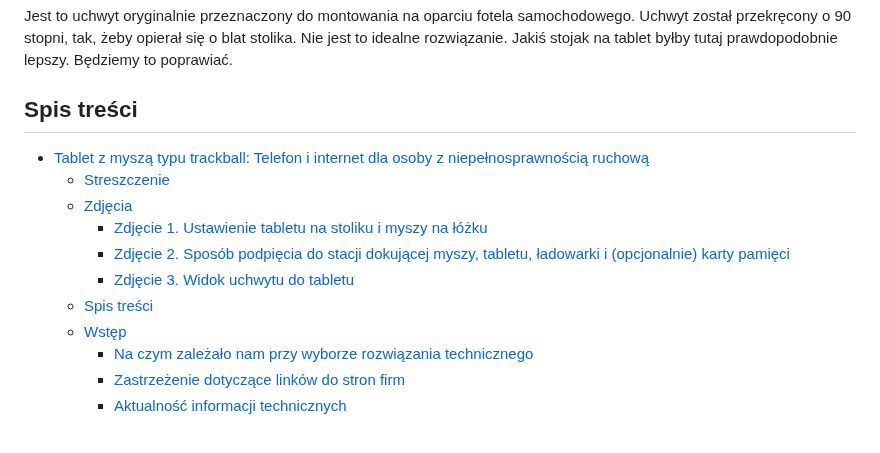
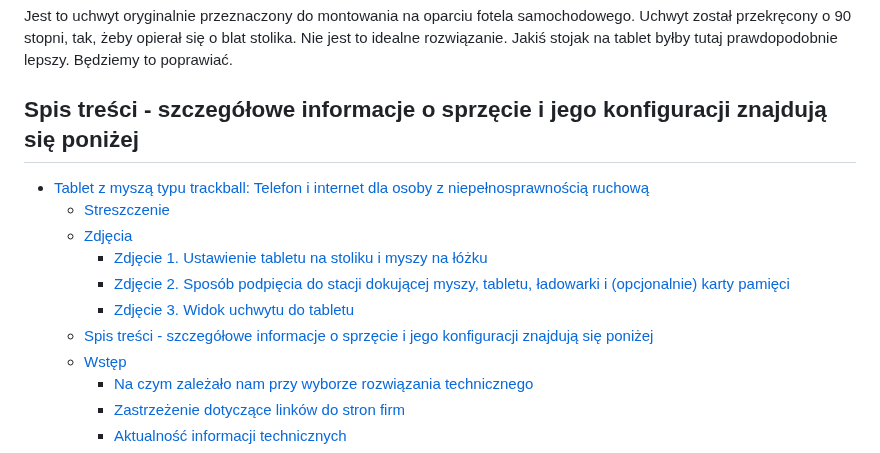
Before and after one commit to anuszka/anuszka.github.io, a Markdown page: tablet-dla-niepelnosprawnego/index.md, the part around the change. GitHub-like rendering.

Commit message:
Rename Spis treści

```diff
--- a/tablet-dla-niepelnosprawnego/index.md
+++ b/tablet-dla-niepelnosprawnego/index.md
@@ -40,7 +40,7 @@ Andrzej ma na uszach słuchawki (opcjonalna część zestawu). Obok Andrzeja, na
 
 Jest to uchwyt oryginalnie przeznaczony do montowania na oparciu fotela samochodowego. Uchwyt został przekręcony o 90 stopni, tak, żeby opierał się o blat stolika. Nie jest to idealne rozwiązanie. Jakiś stojak na tablet byłby tutaj prawdopodobnie lepszy. Będziemy to poprawiać.
 
-## Spis treści
+## Spis treści - szczegółowe informacje o sprzęcie i jego konfiguracji znajdują się poniżej
 
 - [Tablet z myszą typu trackball: Telefon i internet dla osoby z niepełnosprawnością ruchową](#tablet-z-myszą-typu-trackball-telefon-i-internet-dla-osoby-z-niepełnosprawnością-ruchową)
   - [Streszczenie](#streszczenie)
@@ -48,7 +48,7 @@ Jest to uchwyt oryginalnie przeznaczony do montowania na oparciu fotela samochod
     - [Zdjęcie 1. Ustawienie tabletu na stoliku i myszy na łóżku](#zdjęcie-1-ustawienie-tabletu-na-stoliku-i-myszy-na-łóżku)
     - [Zdjęcie 2. Sposób podpięcia do stacji dokującej myszy, tabletu, ładowarki i (opcjonalnie) karty pamięci](#zdjęcie-2-sposób-podpięcia-do-stacji-dokującej-myszy-tabletu-ładowarki-i-opcjonalnie-karty-pamięci)
     - [Zdjęcie 3. Widok uchwytu do tabletu](#zdjęcie-3-widok-uchwytu-do-tabletu)
-  - [Spis treści](#spis-treści)
+  - [Spis treści - szczegółowe informacje o sprzęcie i jego konfiguracji znajdują się poniżej](#spis-treści---szczegółowe-informacje-o-sprzęcie-i-jego-konfiguracji-znajdują-się-poniżej)
   - [Wstęp](#wstęp)
     - [Na czym zależało nam przy wyborze rozwiązania technicznego](#na-czym-zależało-nam-przy-wyborze-rozwiązania-technicznego)
     - [Zastrzeżenie dotyczące linków do stron firm](#zastrzeżenie-dotyczące-linków-do-stron-firm)
```
